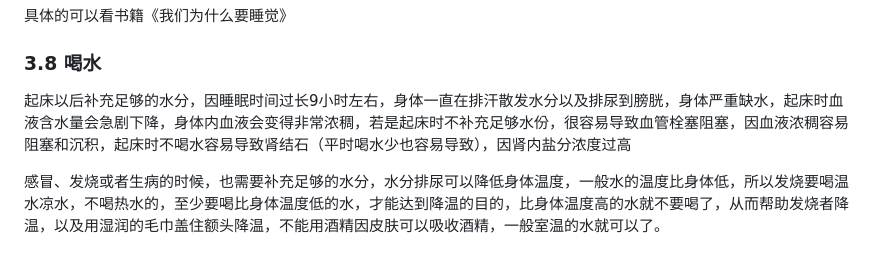
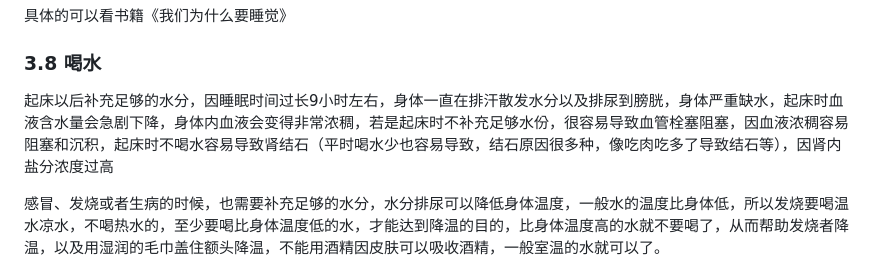
Before and after one commit to ZouJiu1/family-rules, a Markdown page: full version 完整版.md, the part around the change. Drawn GitHub-style.

Commit message:
add content

```diff
--- a/full version 完整版.md
+++ b/full version 完整版.md
@@ -247,7 +247,7 @@
 具体的可以看书籍《我们为什么要睡觉》
 
 ### 3.8 喝水
-起床以后补充足够的水分，因睡眠时间过长9小时左右，身体一直在排汗散发水分以及排尿到膀胱，身体严重缺水，起床时血液含水量会急剧下降，身体内血液会变得非常浓稠，若是起床时不补充足够水份，很容易导致血管栓塞阻塞，因血液浓稠容易阻塞和沉积，起床时不喝水容易导致肾结石（平时喝水少也容易导致），因肾内盐分浓度过高
+起床以后补充足够的水分，因睡眠时间过长9小时左右，身体一直在排汗散发水分以及排尿到膀胱，身体严重缺水，起床时血液含水量会急剧下降，身体内血液会变得非常浓稠，若是起床时不补充足够水份，很容易导致血管栓塞阻塞，因血液浓稠容易阻塞和沉积，起床时不喝水容易导致肾结石（平时喝水少也容易导致，结石原因很多种，像吃肉吃多了导致结石等），因肾内盐分浓度过高
 
 感冒、发烧或者生病的时候，也需要补充足够的水分，水分排尿可以降低身体温度，一般水的温度比身体低，所以发烧要喝温水凉水，不喝热水的，至少要喝比身体温度低的水，才能达到降温的目的，比身体温度高的水就不要喝了，从而帮助发烧者降温，以及用湿润的毛巾盖住额头降温，不能用酒精因皮肤可以吸收酒精，一般室温的水就可以了。
 
```
